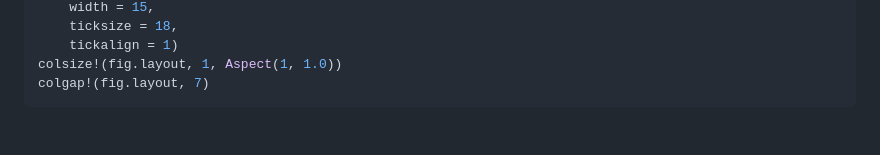
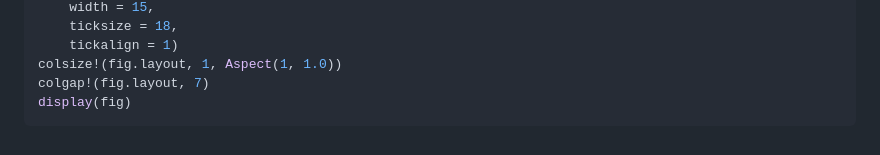
Before and after one commit to joaquinpelle/Skylight.jl, a Markdown page: docs/src/gettingstarted.md, the part around the change. Rendered like a GitHub page.

Commit message:
Add display

````diff
--- a/docs/src/gettingstarted.md
+++ b/docs/src/gettingstarted.md
@@ -101,4 +101,5 @@ Colorbar(fig[:, end + 1],
     tickalign = 1)
 colsize!(fig.layout, 1, Aspect(1, 1.0))
 colgap!(fig.layout, 7)
+display(fig)
 ```
````
